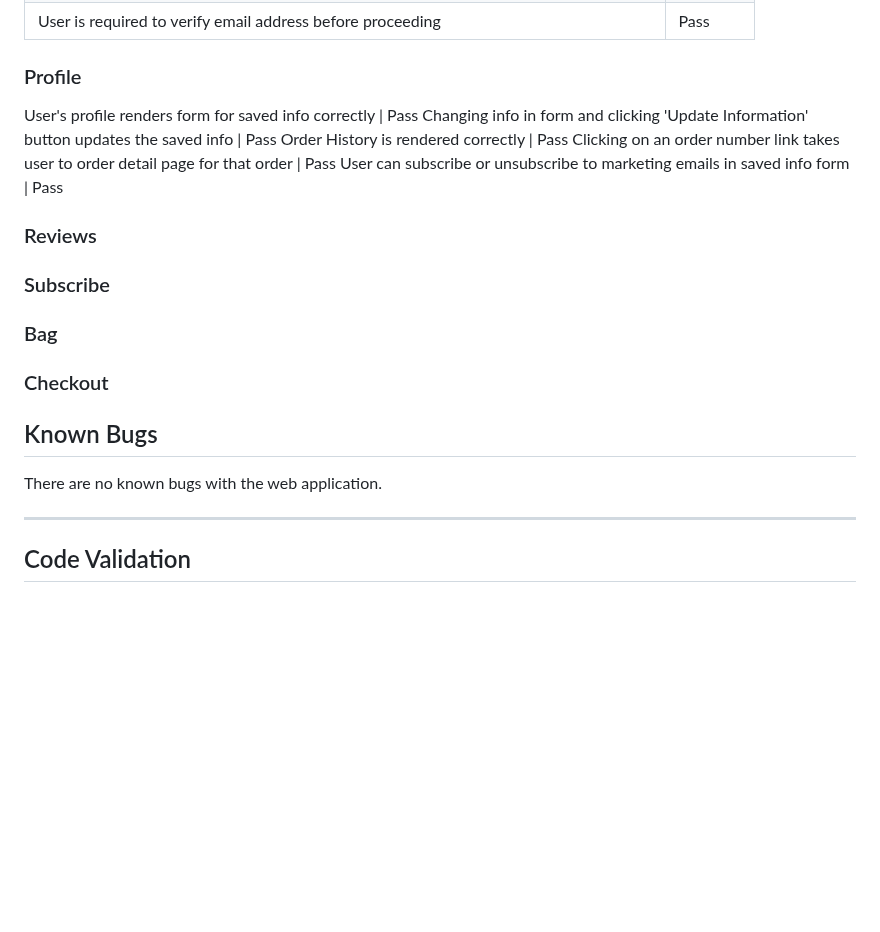
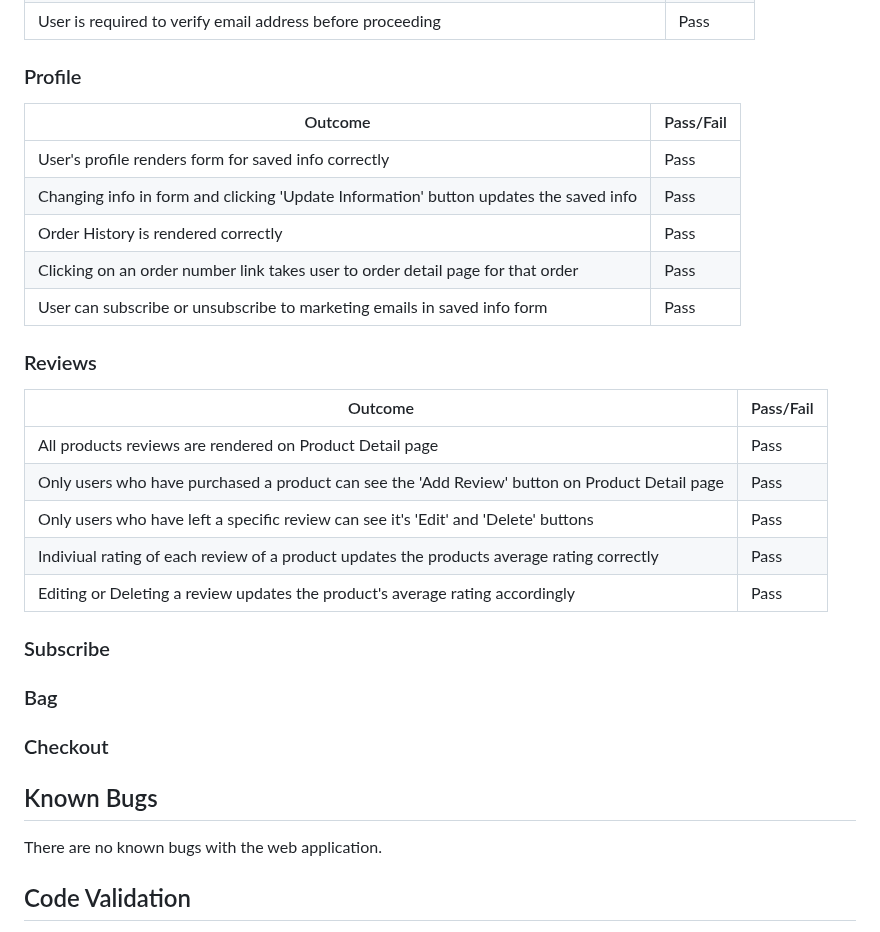
Before and after one commit to DanHodgson12/gym-stop, a Markdown page: TESTING.md, the part around the change. Rendered like a GitHub page; blank space fills up the shorter version.

Commit message:
feat: added Reviews section to common elements testing section of testing.md

```diff
--- a/TESTING.md
+++ b/TESTING.md
@@ -272,6 +272,8 @@ User is required to verify email address before proceeding | Pass
 
 ### Profile
 
+Outcome | Pass/Fail
+--- | ---
 User's profile renders form for saved info correctly | Pass
 Changing info in form and clicking 'Update Information' button updates the saved info | Pass
 Order History is rendered correctly | Pass
@@ -279,6 +281,14 @@ Clicking on an order number link takes user to order detail page for that order
 User can subscribe or unsubscribe to marketing emails in saved info form | Pass
 
 ### Reviews
+
+Outcome | Pass/Fail
+--- | ---
+All products reviews are rendered on Product Detail page | Pass
+Only users who have purchased a product can see the 'Add Review' button on Product Detail page | Pass
+Only users who have left a specific review can see it's 'Edit' and 'Delete' buttons | Pass
+Indiviual rating of each review of a product updates the products average rating correctly | Pass
+Editing or Deleting a review updates the product's average rating accordingly | Pass
 
 ### Subscribe
 
@@ -289,8 +299,6 @@ User can subscribe or unsubscribe to marketing emails in saved info form | Pass
 ## Known Bugs
 
 There are no known bugs with the web application.
-
----
 
 ## Code Validation
 
```
